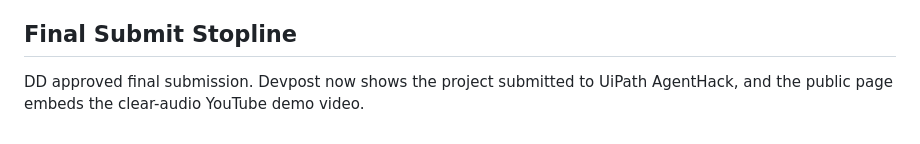
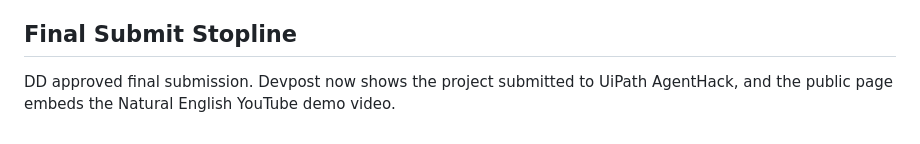
Before and after one commit to daideguchi/agentops-case-control-room, a Markdown page: uipath-agenthack/submission/devpost-field-by-field.md, the part around the change. GitHub-like rendering.

Commit message:
Clarify natural English demo in Devpost draft

```diff
--- a/uipath-agenthack/submission/devpost-field-by-field.md
+++ b/uipath-agenthack/submission/devpost-field-by-field.md
@@ -222,4 +222,4 @@ Use these assets in the media section if the form allows them:
 
 ## Final Submit Stopline
 
-DD approved final submission. Devpost now shows the project submitted to UiPath AgentHack, and the public page embeds the clear-audio YouTube demo video.
+DD approved final submission. Devpost now shows the project submitted to UiPath AgentHack, and the public page embeds the Natural English YouTube demo video.
```
